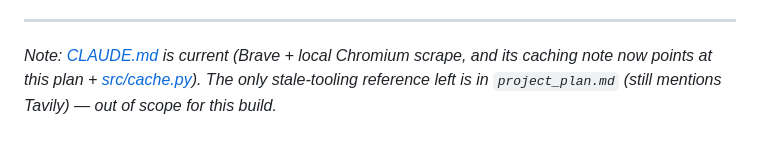
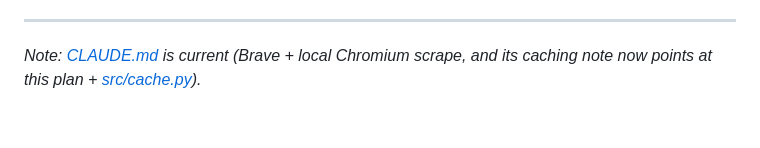
Before and after one commit to Maanav-s/small-model-finetuning, a Markdown page: notes/phase2_plan.md, the part around the change. Drawn GitHub-style.

```diff
--- a/notes/phase2_plan.md
+++ b/notes/phase2_plan.md
@@ -415,6 +415,4 @@ early so Wave 2 agents import a stable signature.
 ---
 
 *Note: [CLAUDE.md](../CLAUDE.md) is current (Brave + local Chromium scrape, and its
-caching note now points at this plan + [src/cache.py](../src/cache.py)). The only
-stale-tooling reference left is in `project_plan.md` (still mentions Tavily) — out of scope for
-this build.*
+caching note now points at this plan + [src/cache.py](../src/cache.py)).*
```
Also changed, not shown: CLAUDE.md (+2 -2 lines).
